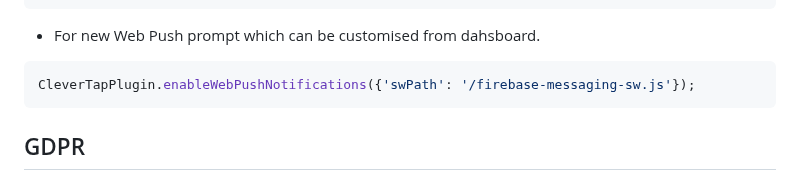
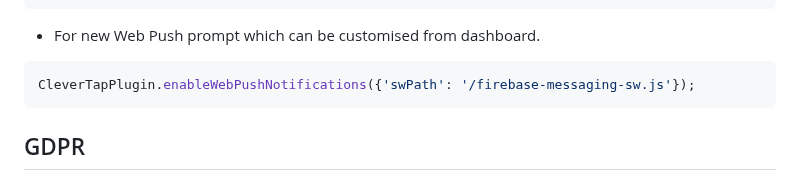
Before and after one commit to CleverTap/clevertap-flutter, a Markdown page: doc/Usage-Web.md, the part around the change. Drawn GitHub-style.

Commit message:
Corrected typo error

````diff
--- a/doc/Usage-Web.md
+++ b/doc/Usage-Web.md
@@ -233,7 +233,7 @@ var pushData = {
   };
   CleverTapPlugin.enableWebPush(pushData);
 ```
-- For new Web Push prompt which can be customised from dahsboard.
+- For new Web Push prompt which can be customised from dashboard.
 ```Dart
 CleverTapPlugin.enableWebPushNotifications({'swPath': '/firebase-messaging-sw.js'});
 ```
````
